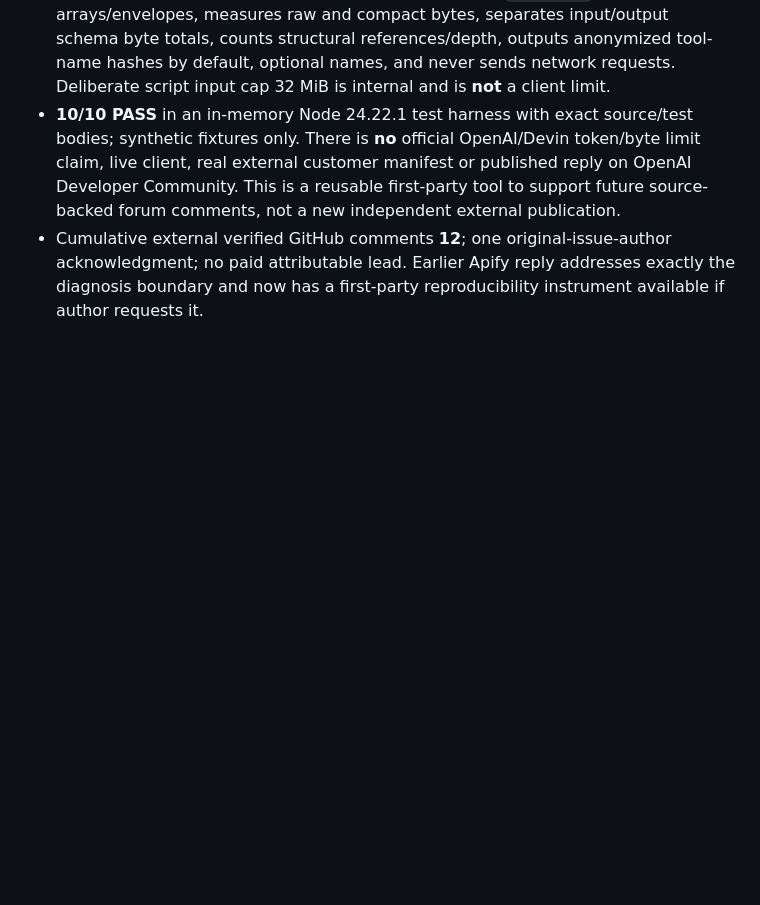
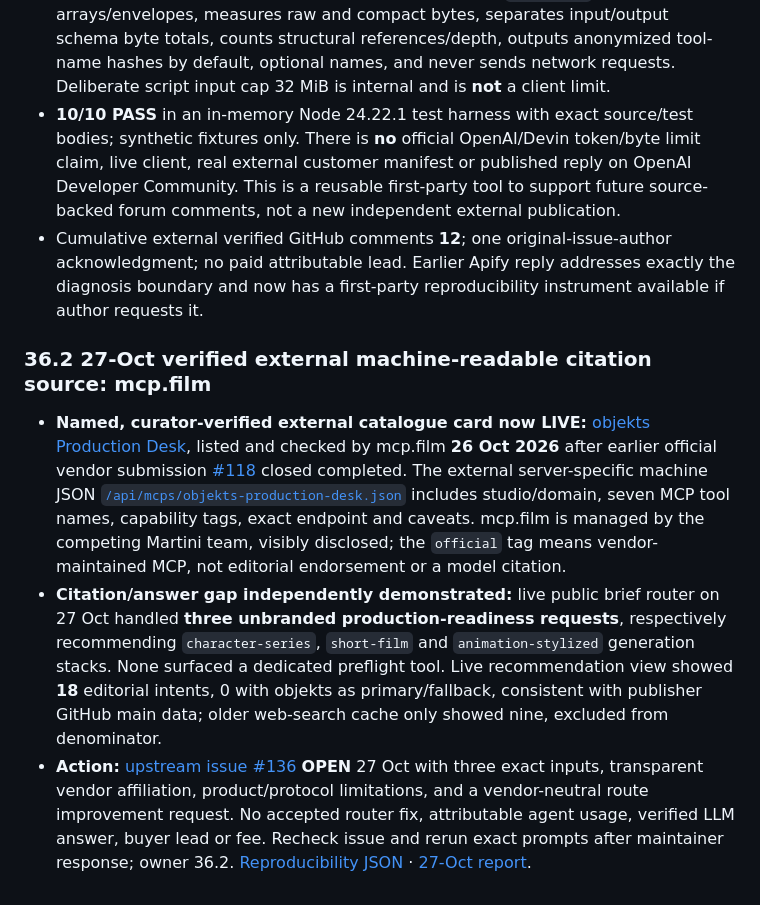
Before and after one commit to peach420fuzz/objekts-production-desk, a Markdown page: references/EXTERNAL_SYNDICATION_LEDGER_2026-10-15.md, the part around the change. Rendered like a GitHub page; blank space fills up the shorter version.

Commit message:
role36.2: ledger curated mcp.film listing and router issue evidence

```diff
--- a/references/EXTERNAL_SYNDICATION_LEDGER_2026-10-15.md
+++ b/references/EXTERNAL_SYNDICATION_LEDGER_2026-10-15.md
@@ -593,3 +593,10 @@ Read-only inspection of the two established DiraBook identities and Clawprint th
 - **FIRST PARTY, GitHub source readback verified:** [`mcp_manifest_profile.cjs`](../scripts/mcp_manifest_profile.cjs), [10 tests](../tests/mcp_manifest_profile.test.cjs), [methodology and limits](../docs/MCP_TOOLS_LIST_MANIFEST_PROFILER.md); README linked. Files saved via three commits and fetched back exact bytes. The Node tool accepts saved `tools/list` arrays/envelopes, measures raw and compact bytes, separates input/output schema byte totals, counts structural references/depth, outputs anonymized tool-name hashes by default, optional names, and never sends network requests. Deliberate script input cap 32 MiB is internal and is **not** a client limit.
 - **10/10 PASS** in an in-memory Node 24.22.1 test harness with exact source/test bodies; synthetic fixtures only. There is **no** official OpenAI/Devin token/byte limit claim, live client, real external customer manifest or published reply on OpenAI Developer Community. This is a reusable first-party tool to support future source-backed forum comments, not a new independent external publication.
 - Cumulative external verified GitHub comments **12**; one original-issue-author acknowledgment; no paid attributable lead. Earlier Apify reply addresses exactly the diagnosis boundary and now has a first-party reproducibility instrument available if author requests it.
+
+
+### 36.2 27-Oct verified external machine-readable citation source: mcp.film
+
+- **Named, curator-verified external catalogue card now LIVE:** [objekts Production Desk](https://mcp.film/mcps/objekts-production-desk/), listed and checked by mcp.film **26 Oct 2026** after earlier official vendor submission [#118](https://github.com/c47-inc/mcp-film/issues/118) closed completed. The external server-specific machine JSON [`/api/mcps/objekts-production-desk.json`](https://mcp.film/api/mcps/objekts-production-desk.json) includes studio/domain, seven MCP tool names, capability tags, exact endpoint and caveats. mcp.film is managed by the competing Martini team, visibly disclosed; the `official` tag means vendor-maintained MCP, not editorial endorsement or a model citation.
+- **Citation/answer gap independently demonstrated:** live public brief router on 27 Oct handled **three unbranded production-readiness requests**, respectively recommending `character-series`, `short-film` and `animation-stylized` generation stacks. None surfaced a dedicated preflight tool. Live recommendation view showed **18** editorial intents, 0 with objekts as primary/fallback, consistent with publisher GitHub main data; older web-search cache only showed nine, excluded from denominator.
+- **Action:** [upstream issue #136](https://github.com/c47-inc/mcp-film/issues/136) **OPEN** 27 Oct with three exact inputs, transparent vendor affiliation, product/protocol limitations, and a vendor-neutral route improvement request. No accepted router fix, attributable agent usage, verified LLM answer, buyer lead or fee. Recheck issue and rerun exact prompts after maintainer response; owner 36.2. [Reproducibility JSON](../ops/role36/answer_capture/agent_router_mcpfilm_2026-10-27.json) · [27-Oct report](../ops/role36/answer_capture/SESSION_2026-10-27.md).
```
